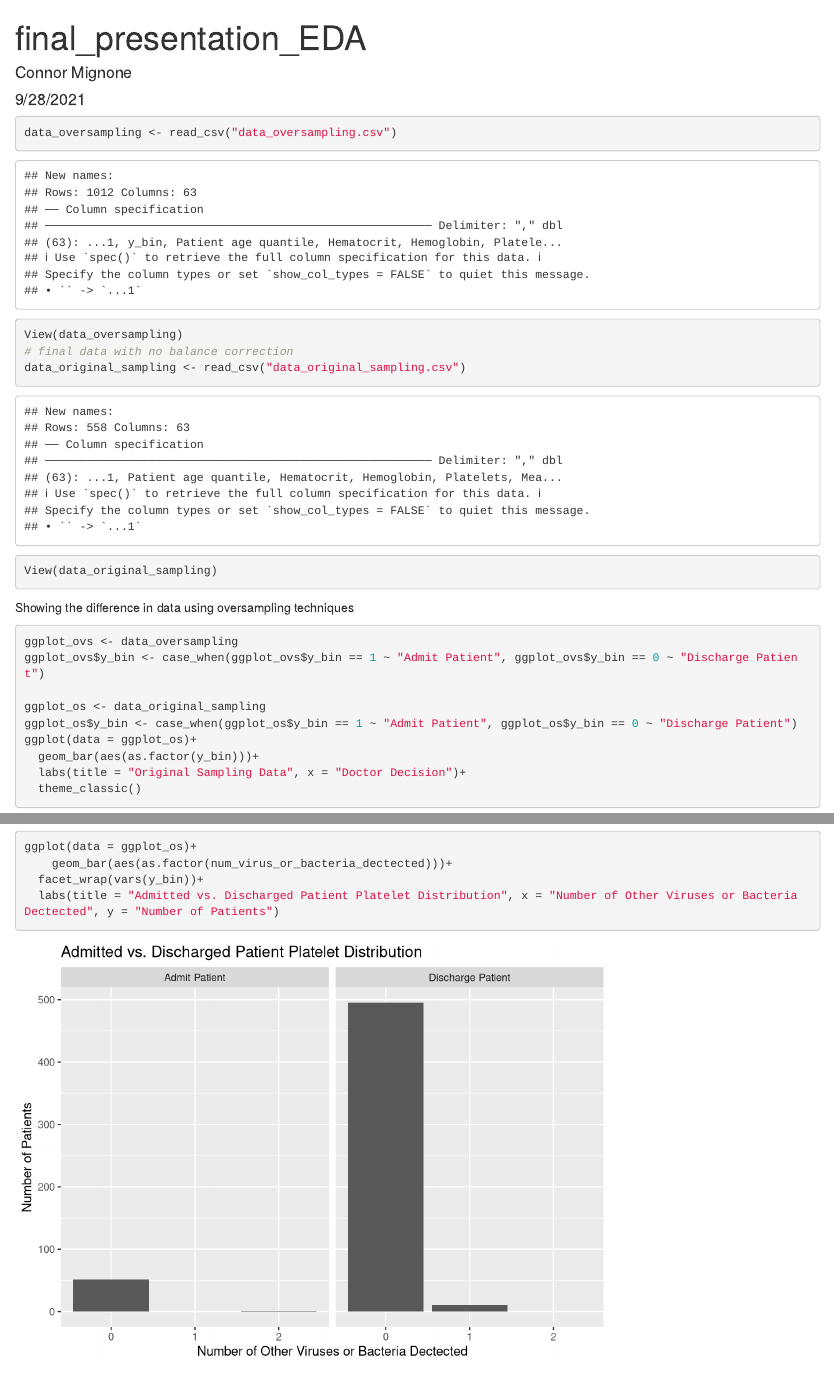
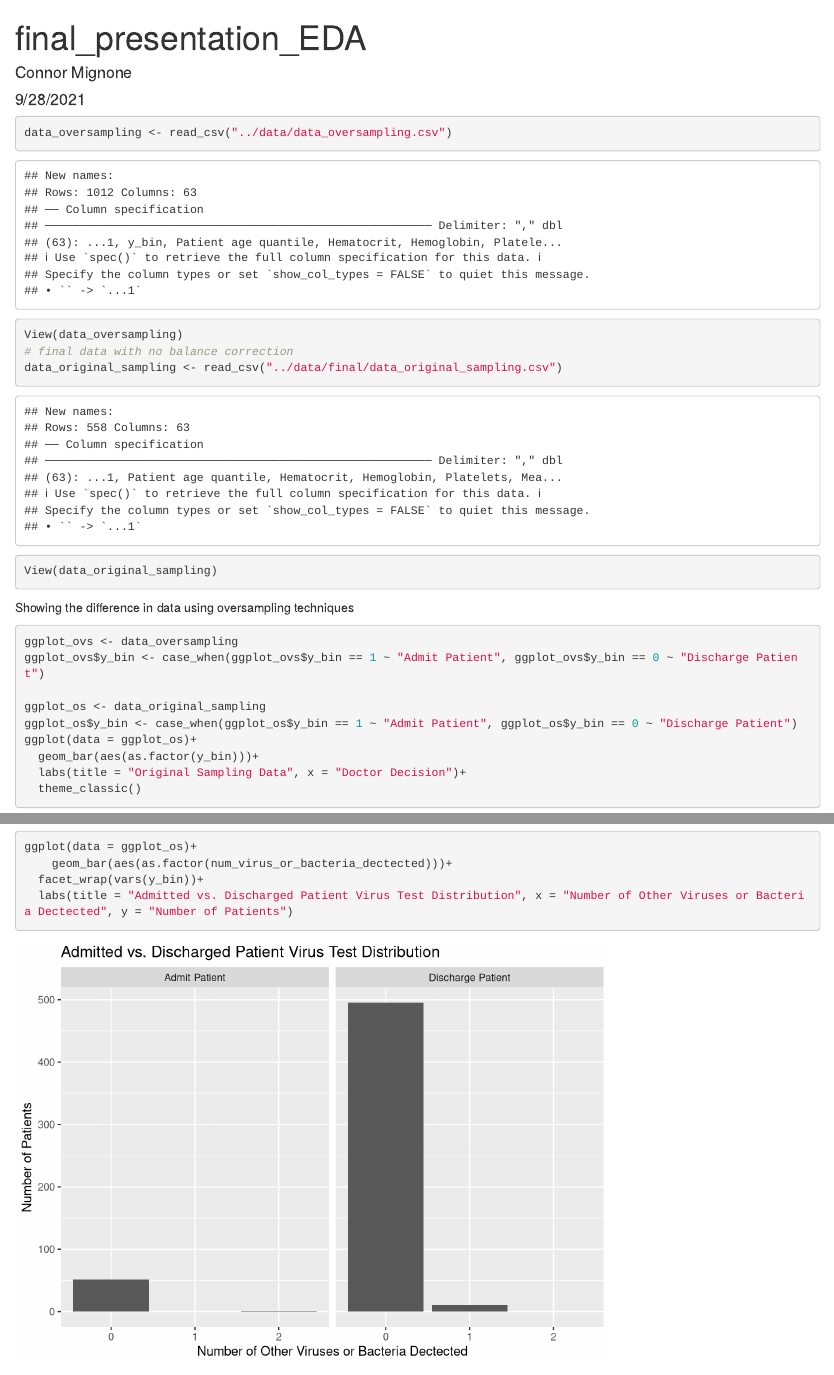
Before and after one commit to Yilin-Ye/ds_case_1_team_2, an R Markdown document (eda/final_presentation_EDA.Rmd): the page in a window 1100 px wide, from its top, and a second part further down, joined at a grey line. Rendered offline with R 4.5, knitr and Pandoc, with nearby package versions.

Commit message:
data load updates

````diff
--- a/eda/final_presentation_EDA.Rmd
+++ b/eda/final_presentation_EDA.Rmd
@@ -14,10 +14,10 @@ library(readr)
 ```
 
 ```{r}
-data_oversampling <- read_csv("data_oversampling.csv")
+data_oversampling <- read_csv("../data/data_oversampling.csv")
 View(data_oversampling)
 # final data with no balance correction
-data_original_sampling <- read_csv("data_original_sampling.csv")
+data_original_sampling <- read_csv("../data/final/data_original_sampling.csv")
 View(data_original_sampling)
 ```
 
@@ -67,5 +67,5 @@ ggplot(data = ggplot_os)+
 ggplot(data = ggplot_os)+
     geom_bar(aes(as.factor(num_virus_or_bacteria_dectected)))+
   facet_wrap(vars(y_bin))+
-  labs(title = "Admitted vs. Discharged Patient Platelet Distribution", x = "Number of Other Viruses or Bacteria Dectected", y = "Number of Patients")
+  labs(title = "Admitted vs. Discharged Patient Virus Test Distribution", x = "Number of Other Viruses or Bacteria Dectected", y = "Number of Patients")
 ```
````
